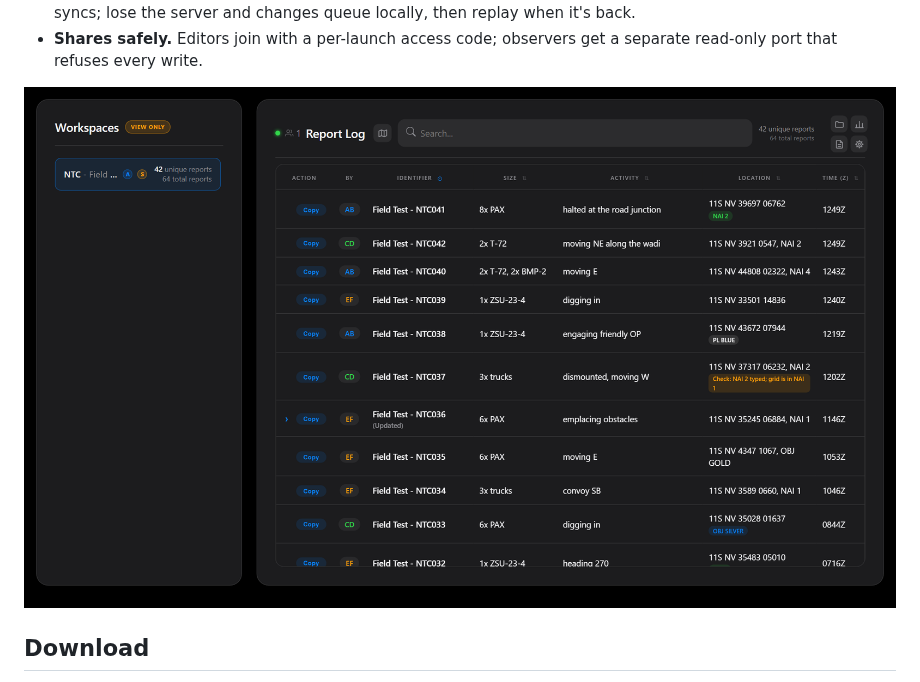
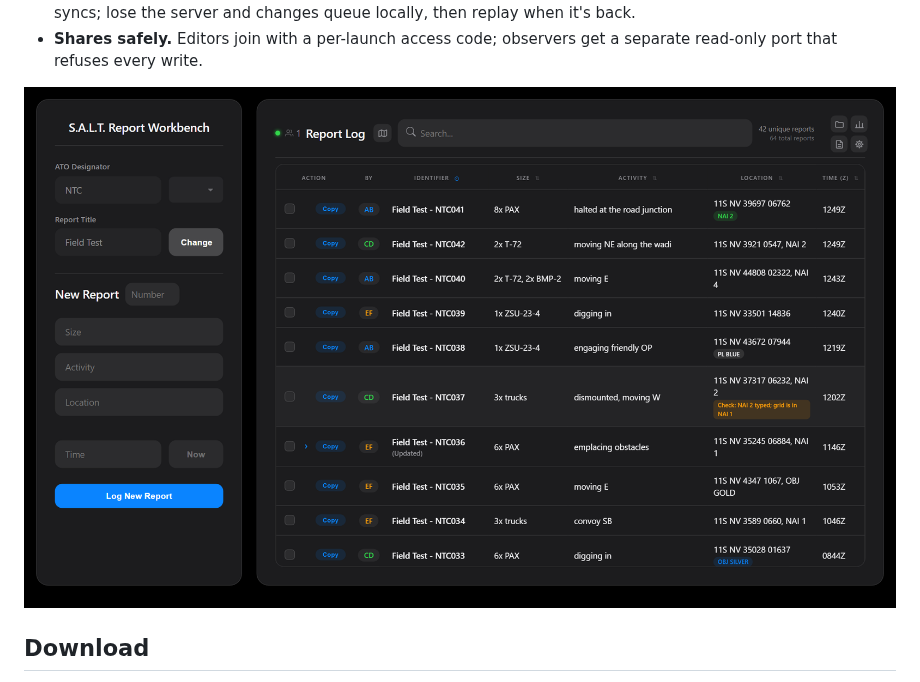
Before and after one commit to MaymiPR/Salt-Report-Workbench, a Markdown page: README.md, the part around one of its changes. Rendered like a GitHub page; pictures changed too: docs/screenshots/report.png (added).

Commit message:
docs(readme): the editor's Report Log leads; the viewer moves to Features
Co-Authored-By: Claude Opus 5.5 <noreply@anthropic.com>

```diff
--- a/README.md
+++ b/README.md
@@ -41,7 +41,7 @@ or a package registry:
   separate read-only port that refuses every write.
 
 <p align="center">
-  <img src="docs/screenshots/viewer.png" alt="The report log in view-only mode, with a workspaces sidebar and the reports of a training exercise, tagged with the NAIs and phase lines they fall in" width="900">
+  <img src="docs/screenshots/report.png" alt="The Report Log: the New Report form on the left and the reports of a training exercise on the right, tagged with the NAIs, objectives and phase lines they fall in" width="900">
 </p>
 
 ## Download
```
Also changed, not shown: other parts of README.md (+3 -0 lines).
